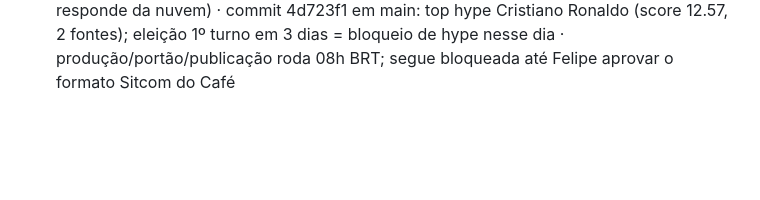
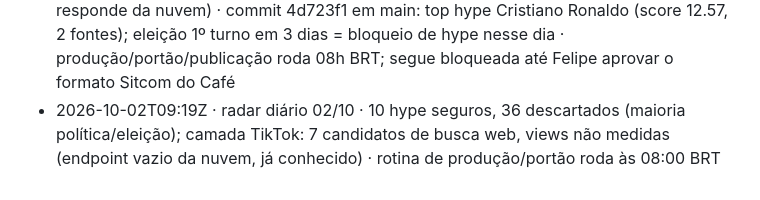
Before and after one commit to babalooz/grimoire-tome-1, a Markdown page: ponte/AVISOS.md, the part around the change. Drawn GitHub-style; blank space fills up the shorter version.

Commit message:
aviso: radar diário 02/10

```diff
--- a/ponte/AVISOS.md
+++ b/ponte/AVISOS.md
@@ -34,3 +34,4 @@
 - 2026-09-29T09:24Z · radar diario 29/09 (código+TikTok manual) · 10 hype seguro, top: Bad Boy(tiktok), Taylor Swift Patient Zero, BTS SWIM; manual TikTok (Gucci Morty aura, aura farming/rizz, Dua Lipa Training Season, kinda chic) passou no filtro mas sem views medidos (endpoint bloqueado na nuvem); 38 descartados; evento do dia = amistoso Brasil x Austrália · rotina de produção 08:00 usa este radar
 - 2026-09-30T09:26Z · radar diário 2026-09-30 + camada TikTok (busca web, sem endpoint de challenge) · commit 10b5670 em main: top hype Vanderson/playstation/Evanescence; 3 candidatas TikTok (shoe kick transition, chiki sha dance, dua lipa training season) seguras mas sem score p/ top 10; corrigido bug em radar.py (fonte_manual contava linhas de comentário como candidatas) · rotina de produção 08h roda com esse radar; nenhuma ação do Felipe necessária
 - 2026-10-01T09:19Z · radar diário 01/10 (TikTok via busca web, endpoint de hashtag não responde da nuvem) · commit 4d723f1 em main: top hype Cristiano Ronaldo (score 12.57, 2 fontes); eleição 1º turno em 3 dias = bloqueio de hype nesse dia · produção/portão/publicação roda 08h BRT; segue bloqueada até Felipe aprovar o formato Sitcom do Café
+- 2026-10-02T09:19Z · radar diário 02/10 · 10 hype seguros, 36 descartados (maioria política/eleição); camada TikTok: 7 candidatos de busca web, views não medidas (endpoint vazio da nuvem, já conhecido) · rotina de produção/portão roda às 08:00 BRT
```
